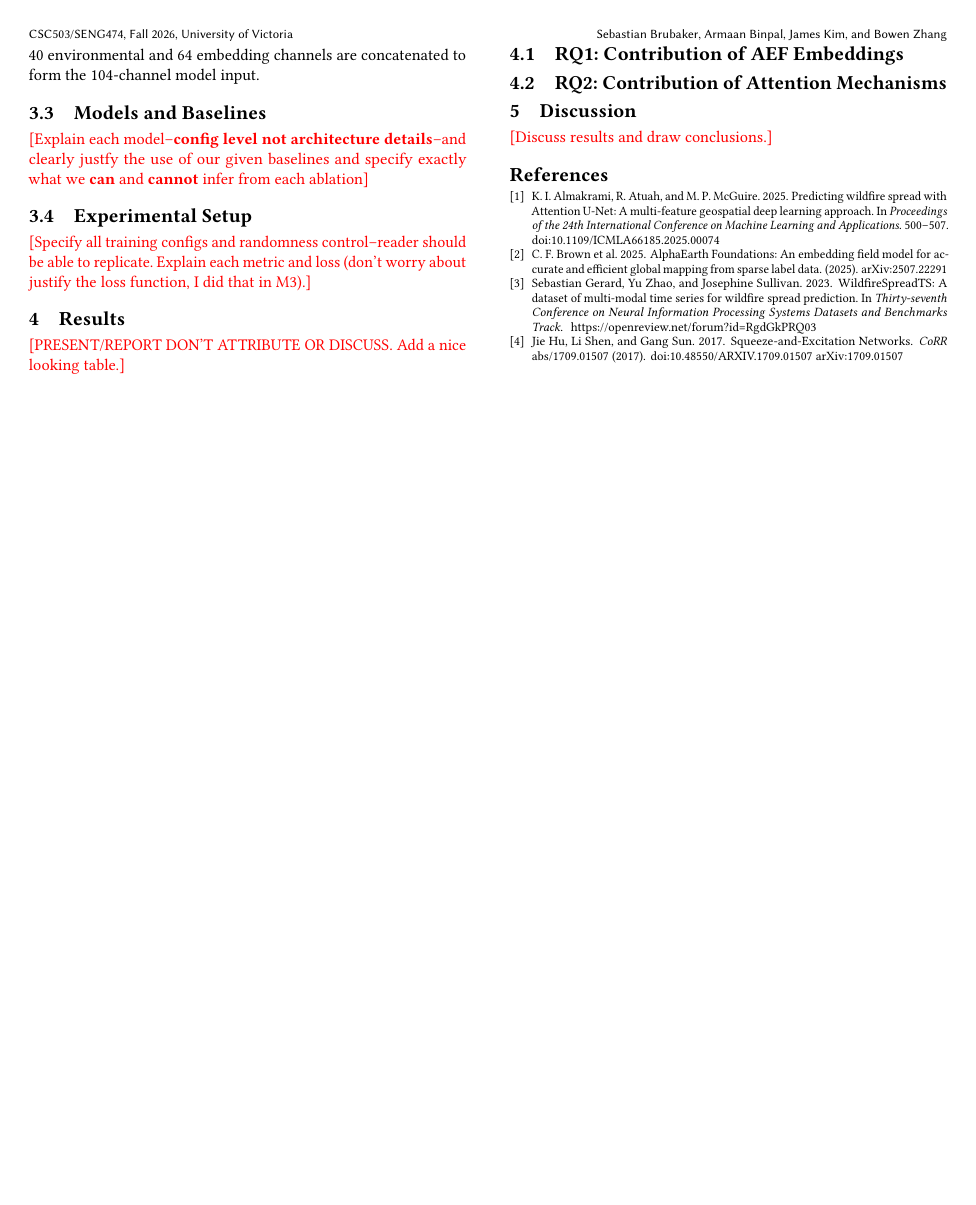
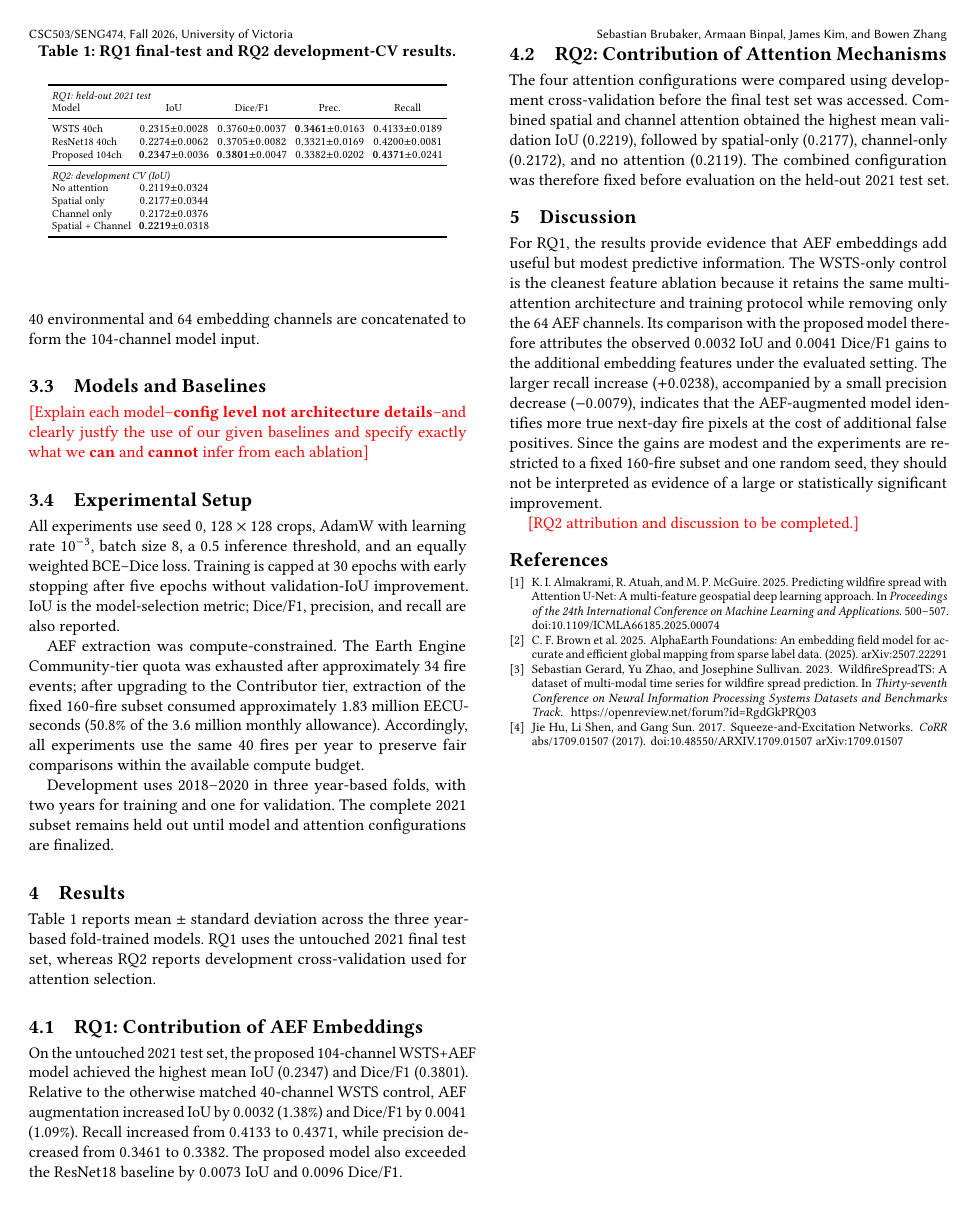
Before and after one commit to CSC503-Wildfire-Team/Wildfire-Prediction-DL, a LaTeX paper (reports/a4/04_Evaluation.tex): page 2 of 2. Compiled offline with pdfLaTeX.

Commit message:
M4 report: add RQ results and experimental setup

```diff
--- a/reports/a4/04_Evaluation.tex
+++ b/reports/a4/04_Evaluation.tex
@@ -133,16 +133,90 @@ input.
 exactly what we \textbf{can} and \textbf{cannot} infer from each ablation]}
 
 \subsection{Experimental Setup}
-{\color{red} [Specify all training configs and randomness control--reader should be able to replicate. Explain each metric and loss
-(don't worry about justify the loss function, I did that in M3).]}
+All experiments use seed 0, $128\times128$ crops, AdamW with learning rate $10^{-3}$,
+batch size 8, a 0.5 inference threshold, and an equally weighted BCE--Dice loss.
+Training is capped at 30 epochs with early stopping after five epochs without validation-IoU improvement.
+IoU is the model-selection metric; Dice/F1, precision, and recall are also reported.
+
+AEF extraction was compute-constrained. The Earth Engine Community-tier quota was exhausted after
+approximately 34 fire events; after upgrading to the Contributor tier, extraction of the fixed 160-fire
+subset consumed approximately 1.83 million EECU-seconds (50.8\% of the 3.6 million monthly allowance).
+Accordingly, all experiments use the same 40 fires per year to preserve fair comparisons within the
+available compute budget.
+
+Development uses 2018--2020 in three year-based folds, with two years for training and one for validation.
+The complete 2021 subset remains held out until model and attention configurations are finalized.
 
 \section{Results}
-{\color{red}[PRESENT/REPORT DON'T ATTRIBUTE OR DISCUSS. Add a nice looking table.]}
+Table~\ref{tab:results} reports mean $\pm$ standard deviation across the three year-based
+fold-trained models. RQ1 uses the untouched 2021 final test set, whereas RQ2 reports development
+cross-validation used for attention selection.
+
+\begin{table}[t]
+\centering
+\caption{RQ1 final-test and RQ2 development-CV results.}
+\label{tab:results}
+\scriptsize
+\setlength{\tabcolsep}{2.1pt}
+\begin{tabular}{lcccc}
+\toprule
+\multicolumn{5}{l}{\textit{RQ1: held-out 2021 test}}\\
+Model & IoU & Dice/F1 & Prec. & Recall \\
+\midrule
+WSTS 40ch &
+$0.2315{\pm}0.0028$ &
+$0.3760{\pm}0.0037$ &
+$\mathbf{0.3461}{\pm}0.0163$ &
+$0.4133{\pm}0.0189$ \\
+ResNet18 40ch &
+$0.2274{\pm}0.0062$ &
+$0.3705{\pm}0.0082$ &
+$0.3321{\pm}0.0169$ &
+$0.4200{\pm}0.0081$ \\
+Proposed 104ch &
+$\mathbf{0.2347}{\pm}0.0036$ &
+$\mathbf{0.3801}{\pm}0.0047$ &
+$0.3382{\pm}0.0202$ &
+$\mathbf{0.4371}{\pm}0.0241$ \\
+\midrule
+\multicolumn{5}{l}{\textit{RQ2: development CV (IoU)}}\\
+No attention &
+$0.2119{\pm}0.0324$ & & & \\
+Spatial only &
+$0.2177{\pm}0.0344$ & & & \\
+Channel only &
+$0.2172{\pm}0.0376$ & & & \\
+Spatial + Channel &
+$\mathbf{0.2219}{\pm}0.0318$ & & & \\
+\bottomrule
+\end{tabular}
+\end{table}
+
 \subsection{RQ1: Contribution of AEF Embeddings}
+On the untouched 2021 test set, the proposed 104-channel WSTS+AEF model achieved the highest mean
+IoU ($0.2347$) and Dice/F1 ($0.3801$). Relative to the otherwise matched 40-channel WSTS control,
+AEF augmentation increased IoU by $0.0032$ (1.38\%) and Dice/F1 by $0.0041$ (1.09\%).
+Recall increased from $0.4133$ to $0.4371$, while precision decreased from $0.3461$ to $0.3382$.
+The proposed model also exceeded the ResNet18 baseline by $0.0073$ IoU and $0.0096$ Dice/F1.
+
 \subsection{RQ2: Contribution of Attention Mechanisms}
+The four attention configurations were compared using development cross-validation before the final
+test set was accessed. Combined spatial and channel attention obtained the highest mean validation IoU
+($0.2219$), followed by spatial-only ($0.2177$), channel-only ($0.2172$), and no attention ($0.2119$).
+The combined configuration was therefore fixed before evaluation on the held-out 2021 test set.
 
 \section{Discussion}
-{\color{red}[Discuss results and draw conclusions.]}
+For RQ1, the results provide evidence that AEF embeddings add useful but modest predictive information.
+The WSTS-only control is the cleanest feature ablation because it retains the same multi-attention
+architecture and training protocol while removing only the 64 AEF channels. Its comparison with the
+proposed model therefore attributes the observed $0.0032$ IoU and $0.0041$ Dice/F1 gains to the
+additional embedding features under the evaluated setting. The larger recall increase ($+0.0238$),
+accompanied by a small precision decrease ($-0.0079$), indicates that the AEF-augmented model identifies
+more true next-day fire pixels at the cost of additional false positives. Since the gains are modest and
+the experiments are restricted to a fixed 160-fire subset and one random seed, they should not be
+interpreted as evidence of a large or statistically significant improvement.
+
+{\color{red}[RQ2 attribution and discussion to be completed.]}
 
 
 \bibliographystyle{ACM-Reference-Format}
```
Also changed, not shown: reports/a4/04_Evaluation.pdf.
